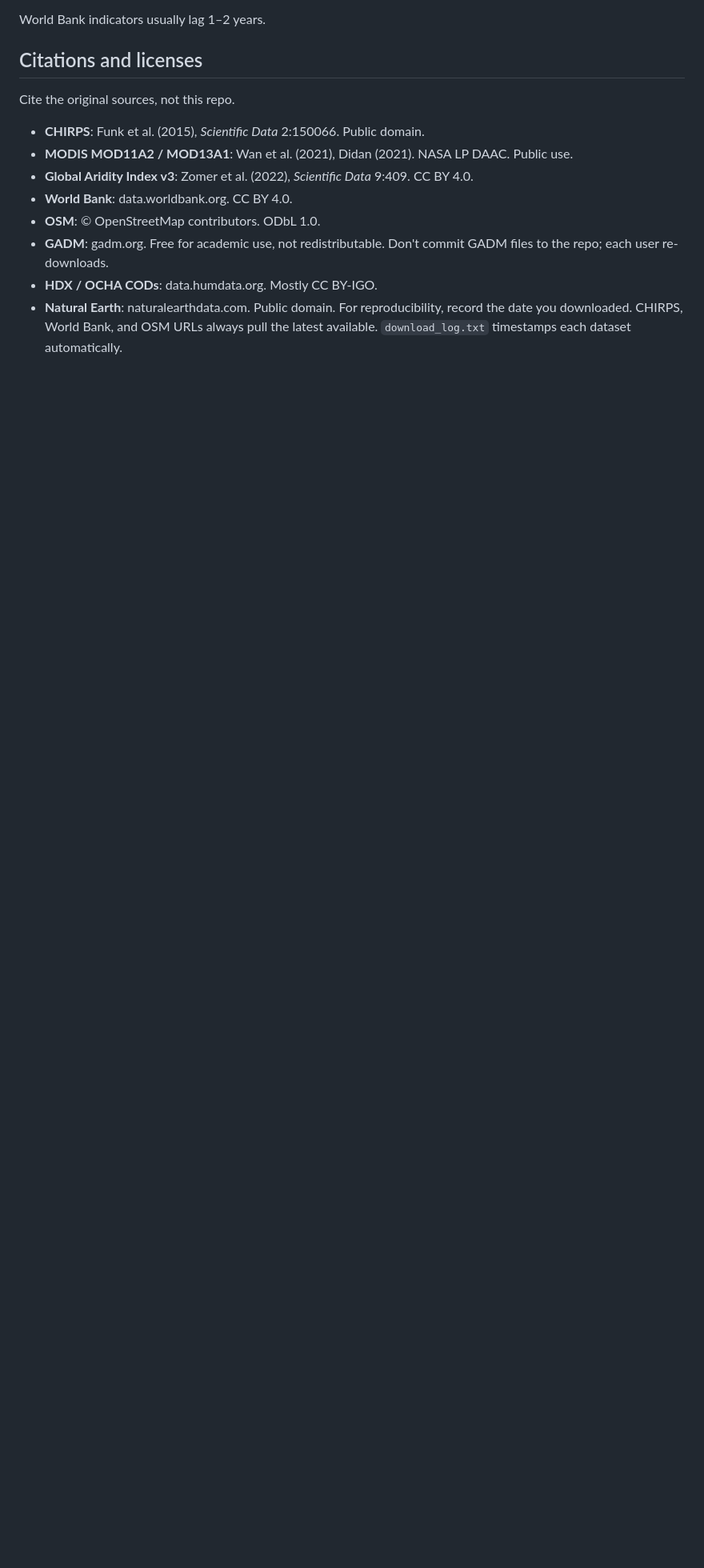
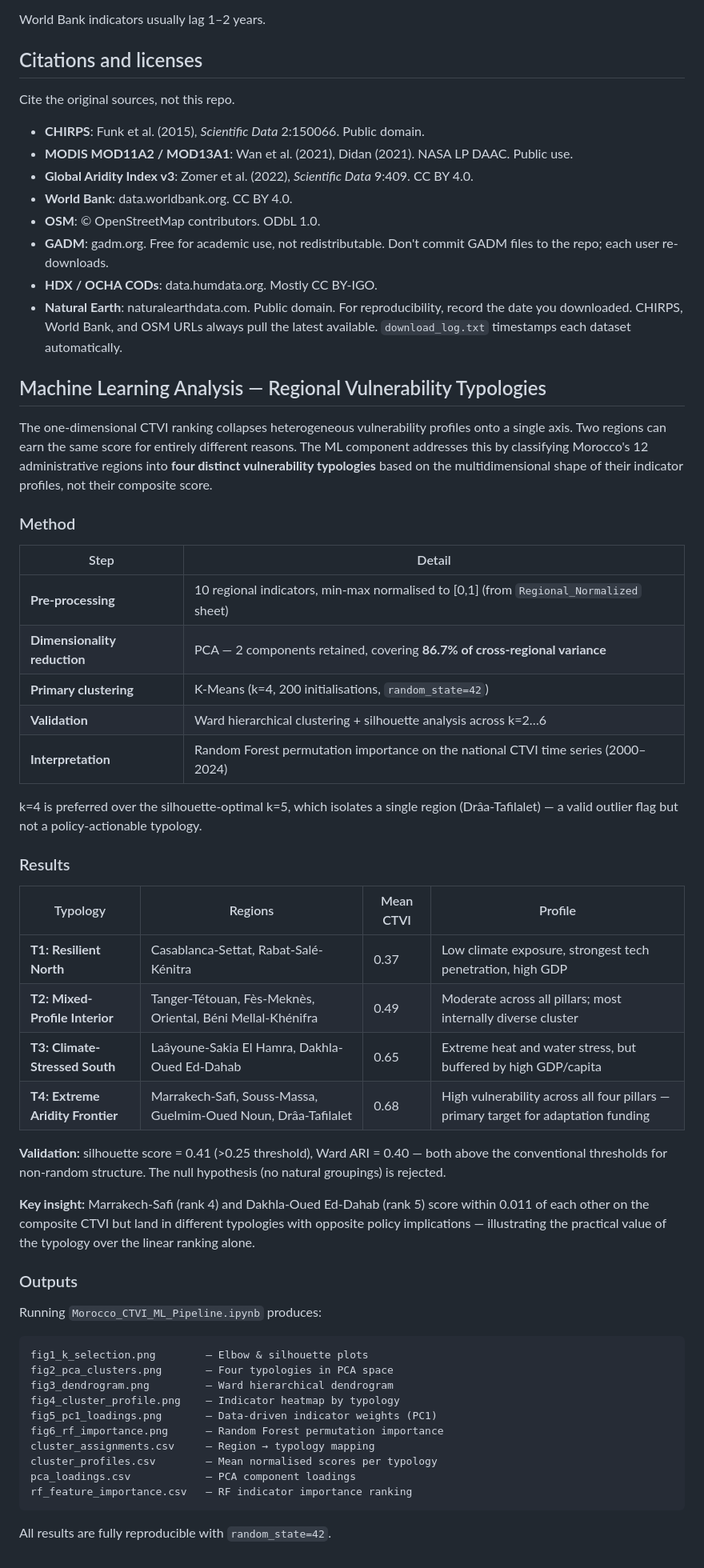
Before and after one commit to imonikheayeni/Morocco-Climate-and-Technology, a Markdown page: README.md, the part around the change. Shown at 80% size. Rendered like a GitHub page; blank space fills up the shorter version.

Commit message:
Add Machine Learning Analysis section to README
Added a section on Machine Learning Analysis for regional vulnerability typologies, detailing methodology, results, and outputs.

````diff
--- a/README.md
+++ b/README.md
@@ -86,3 +86,50 @@ Cite the original sources, not this repo.
 - **HDX / OCHA CODs**: data.humdata.org. Mostly CC BY-IGO.
 - **Natural Earth**: naturalearthdata.com. Public domain.
 For reproducibility, record the date you downloaded. CHIRPS, World Bank, and OSM URLs always pull the latest available. `download_log.txt` timestamps each dataset automatically.
+## Machine Learning Analysis — Regional Vulnerability Typologies
+
+The one-dimensional CTVI ranking collapses heterogeneous vulnerability profiles onto a single axis. Two regions can earn the same score for entirely different reasons. The ML component addresses this by classifying Morocco's 12 administrative regions into **four distinct vulnerability typologies** based on the multidimensional shape of their indicator profiles, not their composite score.
+
+### Method
+
+| Step | Detail |
+|------|--------|
+| **Pre-processing** | 10 regional indicators, min-max normalised to [0,1] (from `Regional_Normalized` sheet) |
+| **Dimensionality reduction** | PCA — 2 components retained, covering **86.7% of cross-regional variance** |
+| **Primary clustering** | K-Means (k=4, 200 initialisations, `random_state=42`) |
+| **Validation** | Ward hierarchical clustering + silhouette analysis across k=2…6 |
+| **Interpretation** | Random Forest permutation importance on the national CTVI time series (2000–2024) |
+
+k=4 is preferred over the silhouette-optimal k=5, which isolates a single region (Drâa-Tafilalet) — a valid outlier flag but not a policy-actionable typology.
+
+### Results
+
+| Typology | Regions | Mean CTVI | Profile |
+|----------|---------|-----------|---------|
+| **T1: Resilient North** | Casablanca-Settat, Rabat-Salé-Kénitra | 0.37 | Low climate exposure, strongest tech penetration, high GDP |
+| **T2: Mixed-Profile Interior** | Tanger-Tétouan, Fès-Meknès, Oriental, Béni Mellal-Khénifra | 0.49 | Moderate across all pillars; most internally diverse cluster |
+| **T3: Climate-Stressed South** | Laâyoune-Sakia El Hamra, Dakhla-Oued Ed-Dahab | 0.65 | Extreme heat and water stress, but buffered by high GDP/capita |
+| **T4: Extreme Aridity Frontier** | Marrakech-Safi, Souss-Massa, Guelmim-Oued Noun, Drâa-Tafilalet | 0.68 | High vulnerability across all four pillars — primary target for adaptation funding |
+
+**Validation:** silhouette score = 0.41 (>0.25 threshold), Ward ARI = 0.40 — both above the conventional thresholds for non-random structure. The null hypothesis (no natural groupings) is rejected.
+
+**Key insight:** Marrakech-Safi (rank 4) and Dakhla-Oued Ed-Dahab (rank 5) score within 0.011 of each other on the composite CTVI but land in different typologies with opposite policy implications — illustrating the practical value of the typology over the linear ranking alone.
+
+### Outputs
+
+Running `Morocco_CTVI_ML_Pipeline.ipynb` produces:
+
+```
+fig1_k_selection.png        — Elbow & silhouette plots
+fig2_pca_clusters.png       — Four typologies in PCA space
+fig3_dendrogram.png         — Ward hierarchical dendrogram
+fig4_cluster_profile.png    — Indicator heatmap by typology
+fig5_pc1_loadings.png       — Data-driven indicator weights (PC1)
+fig6_rf_importance.png      — Random Forest permutation importance
+cluster_assignments.csv     — Region → typology mapping
+cluster_profiles.csv        — Mean normalised scores per typology
+pca_loadings.csv            — PCA component loadings
+rf_feature_importance.csv   — RF indicator importance ranking
+```
+
+All results are fully reproducible with `random_state=42`.
````
